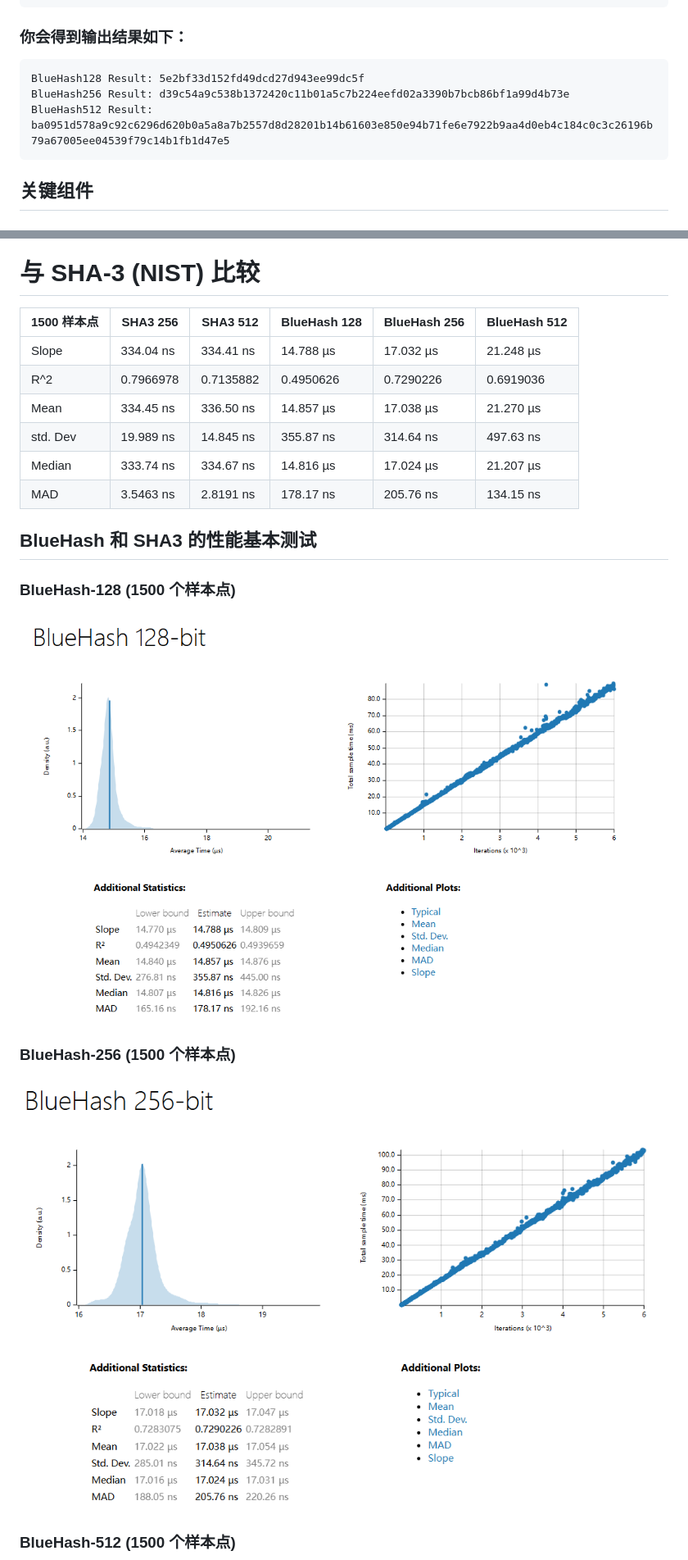
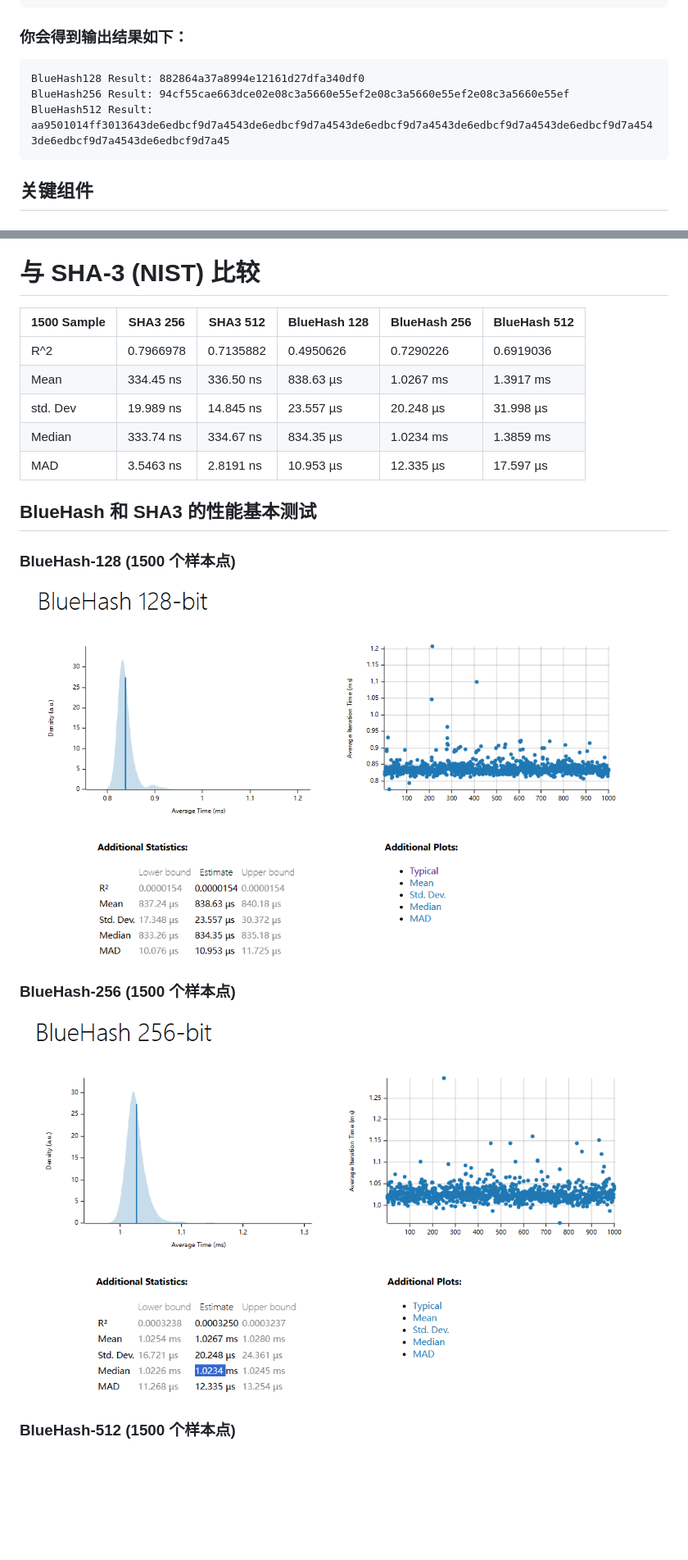
Before and after one commit to blueokanna/BlueHash, a Markdown page: README-zh.md, 2 parts joined by grey strips. Shown: that part at 82% size. Rendered like a GitHub page; pictures changed too: compare_result/BlueHash-128.png, compare_result/BlueHash-256.png; blank space fills up the shorter version.

````diff
--- a/README-zh.md
+++ b/README-zh.md
@@ -45,9 +45,9 @@ fn to_hex_string(bytes: &[u8]) -> String {
 ```
 ### 你会得到输出结果如下：
 ```
-BlueHash128 Result: 5e2bf33d152fd49dcd27d943ee99dc5f
-BlueHash256 Result: d39c54a9c538b1372420c11b01a5c7b224eefd02a3390b7bcb86bf1a99d4b73e
-BlueHash512 Result: ba0951d578a9c92c6296d620b0a5a8a7b2557d8d28201b14b61603e850e94b71fe6e7922b9aa4d0eb4c184c0c3c26196b79a67005ee04539f79c14b1fb1d47e5
+BlueHash128 Result: 882864a37a8994e12161d27dfa340df0
+BlueHash256 Result: 94cf55cae663dce02e08c3a5660e55ef2e08c3a5660e55ef2e08c3a5660e55ef
+BlueHash512 Result: aa9501014ff3013643de6edbcf9d7a4543de6edbcf9d7a4543de6edbcf9d7a4543de6edbcf9d7a4543de6edbcf9d7a4543de6edbcf9d7a4543de6edbcf9d7a45
 ```
 
 ## 关键组件
@@ -145,14 +145,13 @@ $$
 遵循这些原则，**BlueHash** 被设计为一种强大的加密哈希函数，能够抵抗如碰撞查找和预映像攻击等攻击。
 
 # 与 SHA-3 (NIST) 比较
-| **1500 样本点** | **SHA3 256** | **SHA3 512** | **BlueHash 128** | **BlueHash 256** | **BlueHash 512** |
-|--------------|--------------|--------------|------------------|------------------|------------------|
-| Slope        | 334.04 ns	   | 334.41 ns	   | 14.788 µs        | 17.032 µs        | 21.248 µs	       |
-| R^2          | 0.7966978	   | 0.7135882    | 0.4950626        | 0.7290226        | 0.6919036        |
-| Mean         | 334.45 ns	   | 336.50 ns	   | 14.857 µs        | 17.038 µs	       | 21.270 µs	       |
-| std. Dev     | 19.989 ns	   | 14.845 ns	   | 355.87 ns        | 314.64 ns	       | 497.63 ns	       |
-| Median       | 333.74 ns	   | 334.67 ns	   | 14.816 µs        | 17.024 µs	       | 21.207 µs	       |
-| MAD          | 3.5463 ns	   | 2.8191 ns	   | 178.17 ns        | 205.76 ns	       | 134.15 ns
+| **1500 Sample** | **SHA3 256** | **SHA3 512** | **BlueHash 128** | **BlueHash 256** | **BlueHash 512** |
+|------------------|--------------|--------------|------------------|------------------|------------------|
+| R^2              | 0.7966978	   | 0.7135882    | 0.4950626        | 0.7290226        | 0.6919036        |
+| Mean             | 334.45 ns	   | 336.50 ns	   | 838.63 µs        | 1.0267 ms	       | 1.3917 ms	       |
+| std. Dev         | 19.989 ns	   | 14.845 ns	   | 23.557 µs        | 20.248 µs	       | 31.998 µs	       |
+| Median           | 333.74 ns	   | 334.67 ns	   | 834.35 µs        | 1.0234 ms	       | 1.3859 ms	       |
+| MAD              | 3.5463 ns	   | 2.8191 ns	   | 10.953 µs        | 12.335 µs	       | 17.597 µs	       |
 
 ## BlueHash 和 SHA3 的性能基本测试
 
````
Also changed, not shown: README.md (+7 -8 lines), compare_result/BlueHash-512.png, 6 other files.
